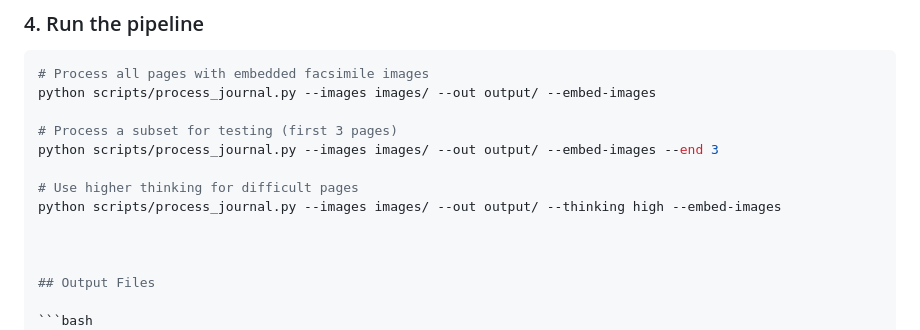
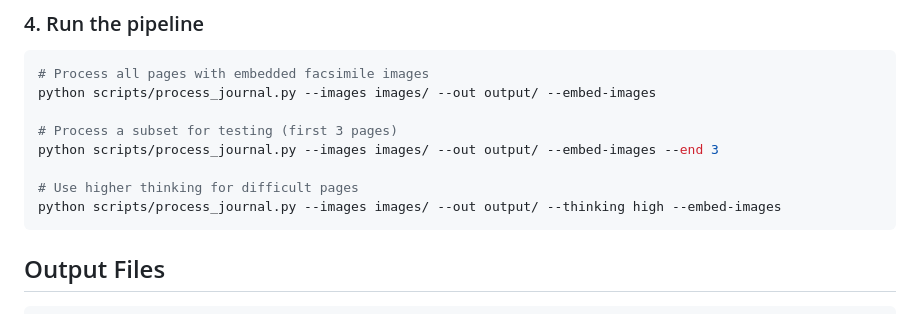
Before and after one commit to Maelkolb/Humboldt_The_Inaccurate_Edition, a Markdown page: README.md, the part around the change. Drawn GitHub-style.

````diff
--- a/README.md
+++ b/README.md
@@ -74,12 +74,12 @@ python scripts/process_journal.py --images images/ --out output/ --embed-images
 
 # Use higher thinking for difficult pages
 python scripts/process_journal.py --images images/ --out output/ --thinking high --embed-images
-
+```
 
 
 ## Output Files
 
-```bash
+```
 output/
 ├── json/
 │   ├── page_0001.json          # Per-page results (regions, entities, metadata)
````
